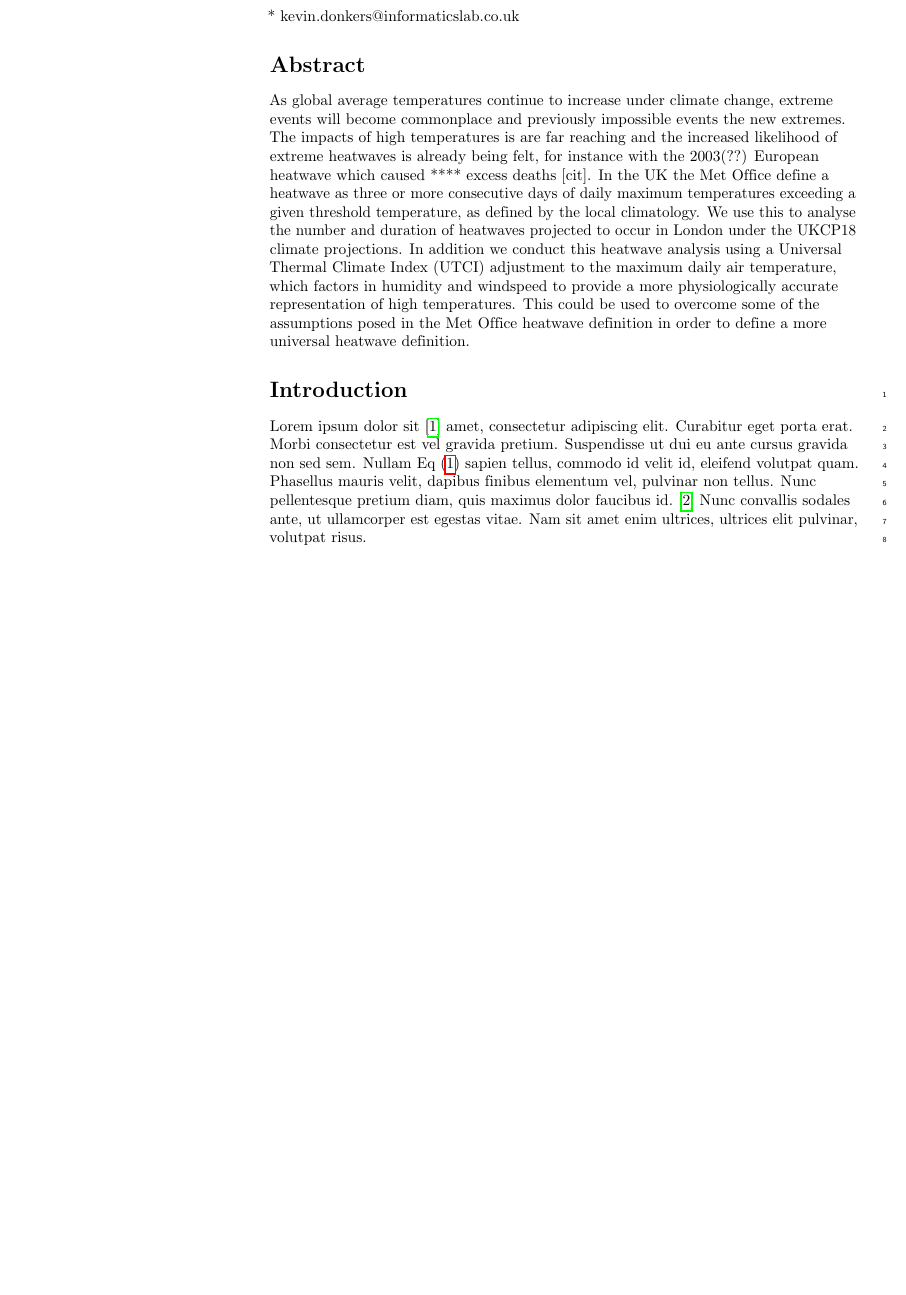
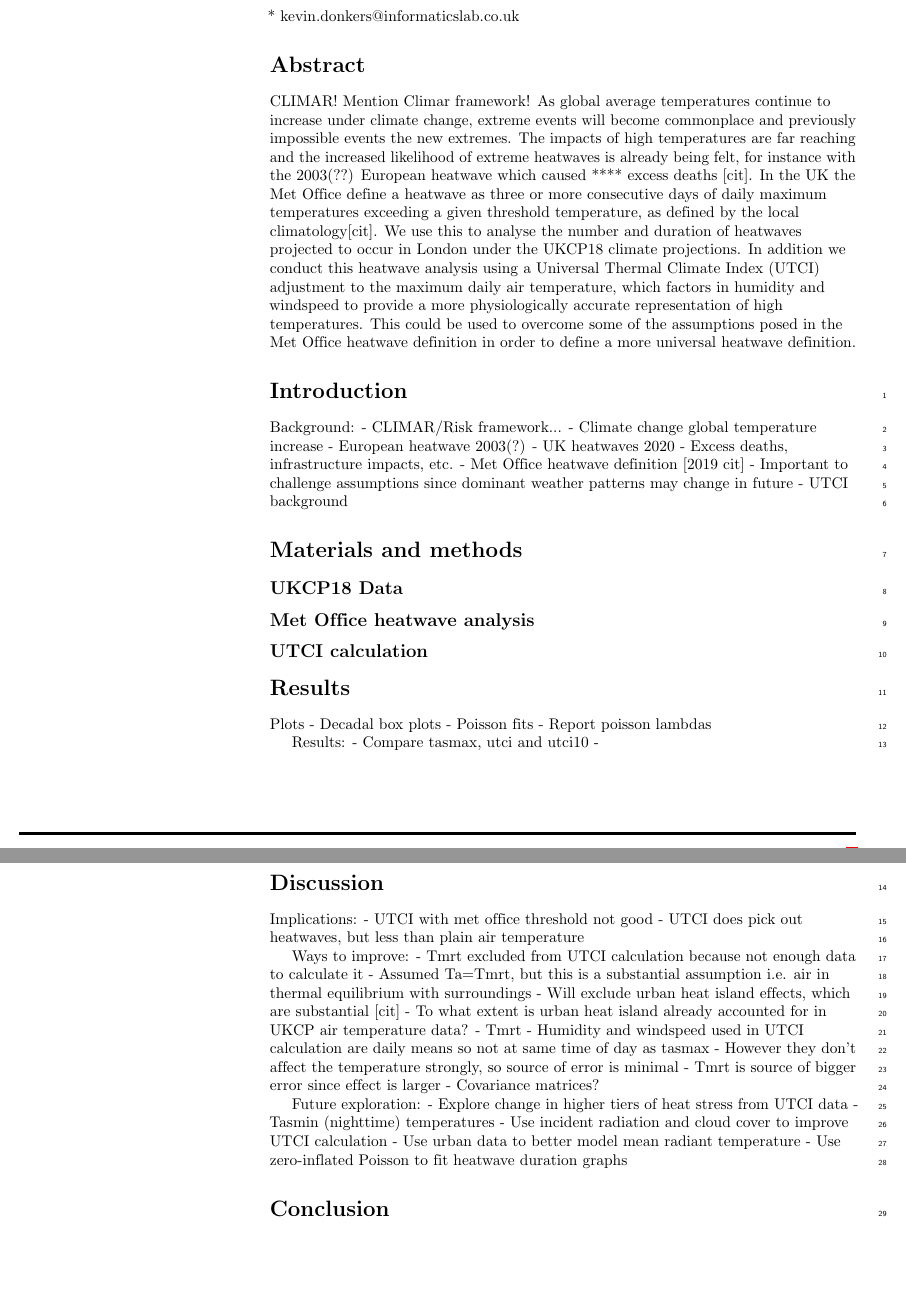
Before and after one commit to kaedonkers/phd_individualproject_report, a LaTeX document (plos_latex_template.tex): part of page 1 of 4 before the commit and two parts of pages 1 and 2 of 4 after it, the two joined at a grey line, cut so that both start at the same text, the shorter picture padded with empty space. Compiled offline with pdfLaTeX.

Commit message:
tidy paper and fill with outline

```diff
--- a/plos_latex_template.tex
+++ b/plos_latex_template.tex
@@ -194,47 +194,32 @@ Kevin Donkers\textsuperscript{1,2*}
 \\
 \bigskip
 
-% Insert additional author notes using the symbols described below. Insert symbol callouts after author names as necessary.
-%
-% Remove or comment out the author notes below if they aren't used.
-%
-% Primary Equal Contribution Note
-% \Yinyang These authors contributed equally to this work.
-
-% Additional Equal Contribution Note
-% Also use this double-dagger symbol for special authorship notes, such as senior authorship.
-% \ddag These authors also contributed equally to this work.
-
-% Current address notes
-% \textcurrency Current Address: Dept/Program/Center, Institution Name, City, State, Country % change symbol to "\textcurrency a" if more than one current address note
-% \textcurrency b Insert second current address
-% \textcurrency c Insert third current address
-
-% Deceased author note
-% \dag Deceased
-
-% Group/Consortium Author Note
-% \textpilcrow Membership list can be found in the Acknowledgments section.
-
 % Use the asterisk to denote corresponding authorship and provide email address in note below.
 * kevin.donkers@informaticslab.co.uk
 
 \end{flushleft}
 % Please keep the abstract below 300 words
 \section*{Abstract}
-As global average temperatures continue to increase under climate change, extreme events will become commonplace and previously impossible events the new extremes. The impacts of high temperatures is are far reaching and the increased likelihood of extreme heatwaves is already being felt, for instance with the 2003(??) European heatwave which caused **** excess deaths [cit]. In the UK the Met Office define a heatwave as three or more consecutive days of daily maximum temperatures exceeding a given threshold temperature, as defined by the local climatology. We use this to analyse the number and duration of heatwaves projected to occur in London under the UKCP18 climate projections. In addition we conduct this heatwave analysis using a Universal Thermal Climate Index (UTCI) adjustment to the maximum daily air temperature, which factors in humidity and windspeed to provide a more physiologically accurate representation of high temperatures. This could be used to overcome some of the assumptions posed in the Met Office heatwave definition in order to define a more universal heatwave definition.
+CLIMAR! Mention Climar framework!
+As global average temperatures continue to increase under climate change, extreme events will become commonplace and previously impossible events the new extremes. The impacts of high temperatures  are far reaching and the increased likelihood of extreme heatwaves is already being felt, for instance with the 2003(??) European heatwave which caused **** excess deaths [cit]. In the UK the Met Office define a heatwave as three or more consecutive days of daily maximum temperatures exceeding a given threshold temperature, as defined by the local climatology[cit]. We use this to analyse the number and duration of heatwaves projected to occur in London under the UKCP18 climate projections. In addition we conduct this heatwave analysis using a Universal Thermal Climate Index (UTCI) adjustment to the maximum daily air temperature, which factors in humidity and windspeed to provide a more physiologically accurate representation of high temperatures. This could be used to overcome some of the assumptions posed in the Met Office heatwave definition in order to define a more universal heatwave definition.
 
 
 
 \linenumbers
 
-% Use "Eq" instead of "Equation" for equation citations.
+
 \section*{Introduction}
-Lorem ipsum dolor sit~\cite{bib1} amet, consectetur adipiscing elit. Curabitur eget porta erat. Morbi consectetur est vel gravida pretium. Suspendisse ut dui eu ante cursus gravida non sed sem. Nullam Eq~(\ref{eq:schemeP}) sapien tellus, commodo id velit id, eleifend volutpat quam. Phasellus mauris velit, dapibus finibus elementum vel, pulvinar non tellus. Nunc pellentesque pretium diam, quis maximus dolor faucibus id.~\cite{bib2} Nunc convallis sodales ante, ut ullamcorper est egestas vitae. Nam sit amet enim ultrices, ultrices elit pulvinar, volutpat risus.
 
-\begin{eqnarray}
-\label{eq:schemeP}
-	\mathrm{P_Y} = \underbrace{H(Y_n) - H(Y_n|\mathbf{V}^{Y}_{n})}_{S_Y} + \underbrace{H(Y_n|\mathbf{V}^{Y}_{n})- H(Y_n|\mathbf{V}^{X,Y}_{n})}_{T_{X\rightarrow Y}},
-\end{eqnarray}
+Background:
+- CLIMAR/Risk framework...
+- Climate change global temperature increase
+- European heatwave 2003(?)
+- UK heatwaves 2020
+- Excess deaths, infrastructure impacts, etc.
+- Met Office heatwave definition [2019 cit]
+    - Important to challenge assumptions since dominant weather patterns may change in future
+- UTCI background
+
+
 
 \section*{Materials and methods}
@@ -242,4 +226,3 @@ Lorem ipsum dolor sit~\cite{bib1} amet, consectetur adipiscing elit. Curabitur e
 
-% For figure citations, please use "Fig" instead of "Figure".
-Nulla mi mi, Fig~\ref{fig1} venenatis sed ipsum varius, volutpat euismod diam. Proin rutrum vel massa non gravida. Quisque tempor sem et dignissim rutrum. Lorem ipsum dolor sit amet, consectetur adipiscing elit. Morbi at justo vitae nulla elementum commodo eu id massa. In vitae diam ac augue semper tincidunt eu ut eros. Fusce fringilla erat porttitor lectus cursus, \nameref{S1_Video} vel sagittis arcu lobortis. Aliquam in enim semper, aliquam massa id, cursus neque. Praesent faucibus semper libero.
+\subsection*{UKCP18 Data}
 
@@ -251,0 +230,4 @@ Figure caption text here, please use this space for the figure panel description
+\subsection*{Met Office heatwave analysis}
+
+
+\subsection*{UTCI calculation}
@@ -281 +248,26 @@ Maecenas convallis mauris sit amet sem ultrices gravida. Etiam eget sapien nibh.
 
+Plots
+- Decadal box plots
+- Poisson fits
+- Report poisson lambdas
+
+Results:
+- Compare tasmax, utci and utci10
+-
+
+\section*{Discussion}
+
+Implications:
+- UTCI with met office threshold not good
+- UTCI does pick out heatwaves, but less than plain air temperature
+
+Ways to improve:
+- Tmrt excluded from UTCI calculation because not enough data to calculate it
+    - Assumed Ta=Tmrt, but this is a substantial assumption i.e. air in thermal equilibrium with surroundings
+    - Will exclude urban heat island effects, which are substantial [cit]
+    - To what extent is urban heat island already accounted for in UKCP air temperature data?
+    - Tmrt
+- Humidity and windspeed used in UTCI calculation are daily means so not at same time of day as tasmax
+    - However they don't affect the temperature strongly, so source of error is minimal
+    - Tmrt is source of bigger error since effect is larger
+    - Covariance matrices?
@@ -287,4 +274,9 @@ Maecenas convallis mauris sit amet sem ultrices gravida. Etiam eget sapien nibh.
 
 
-\subsection*{Sed ac quam id nisi malesuada congue}
+Future exploration:
+- Explore change in higher tiers of heat stress from UTCI data
+- Tasmin (nighttime) temperatures
+- Use incident radiation and cloud cover to improve UTCI calculation
+- Use urban data to better model mean radiant temperature
+- Use zero-inflated Poisson to fit heatwave duration graphs
 
```
Also changed, not shown: plos_latex_template.tex (165 more changed lines).
